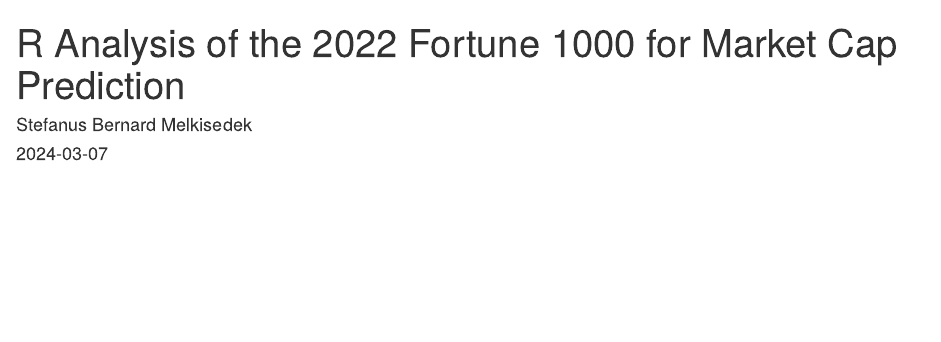
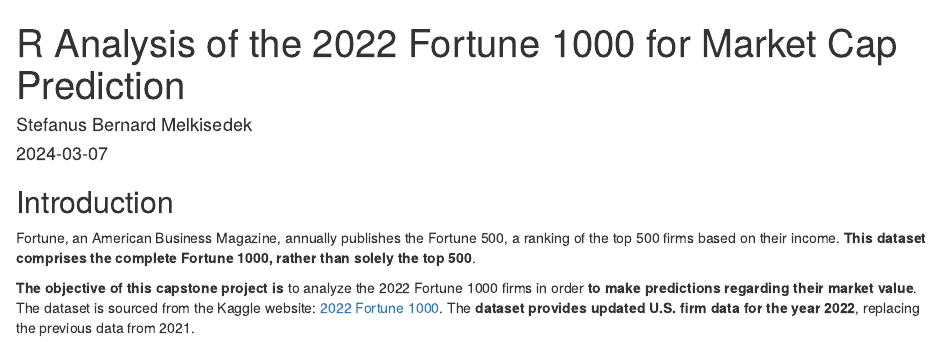
Before and after one commit to stefansphtr/R-Analysis-of-the-2022-Fortune-1000-Dataset, an R Markdown document (src/fortune1000_2022_marketcap_prediction_analysis.Rmd): the page in a window 1100 px wide, from its top. Rendered offline with R 4.5, knitr and Pandoc, with nearby package versions; drawn as R Markdown's standard HTML page in place of the format the file asks for.

Commit message:
chore(intro): add brief description of the objective from the project

````diff
--- a/src/fortune1000_2022_marketcap_prediction_analysis.Rmd
+++ b/src/fortune1000_2022_marketcap_prediction_analysis.Rmd
@@ -11,3 +11,10 @@
 ```{r setup, include=FALSE}
 knitr::opts_chunk$set(echo = TRUE, warning = FALSE, message = FALSE, fig.path = "../figures/")
 ```
+
+
+## Introduction
+Fortune, an American Business Magazine, annually publishes the Fortune 500, a ranking of the top 500 firms based on their income. **This dataset comprises the complete Fortune 1000, rather than solely the top 500**.
+
+
+**The objective of this capstone project is** to analyze the 2022 Fortune 1000 firms in order **to make predictions regarding their market value**. The dataset is sourced from the Kaggle website: [2022 Fortune 1000](https://www.kaggle.com/datasets/winston56/fortune-500-data-2021/data). The **dataset provides updated U.S. firm data for the year 2022**, replacing the previous data from 2021.
````
